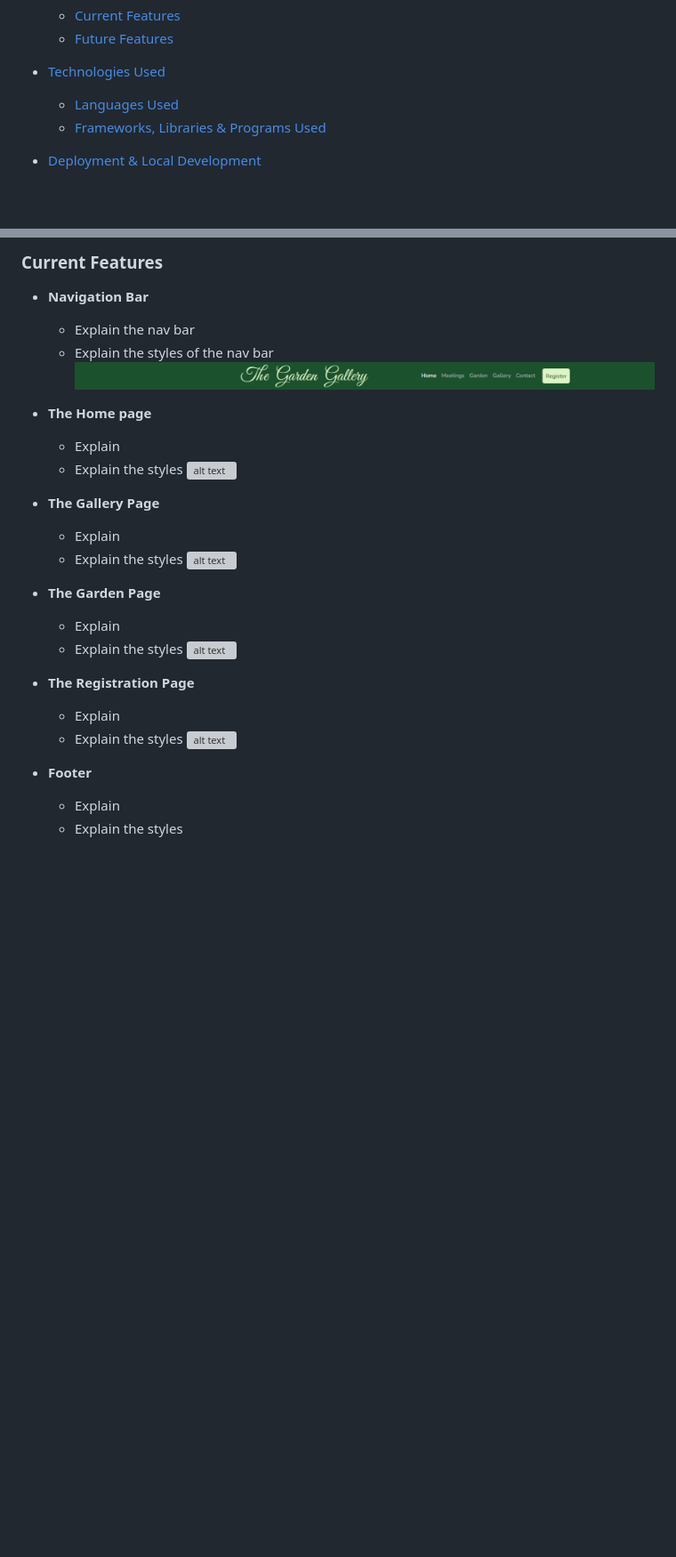
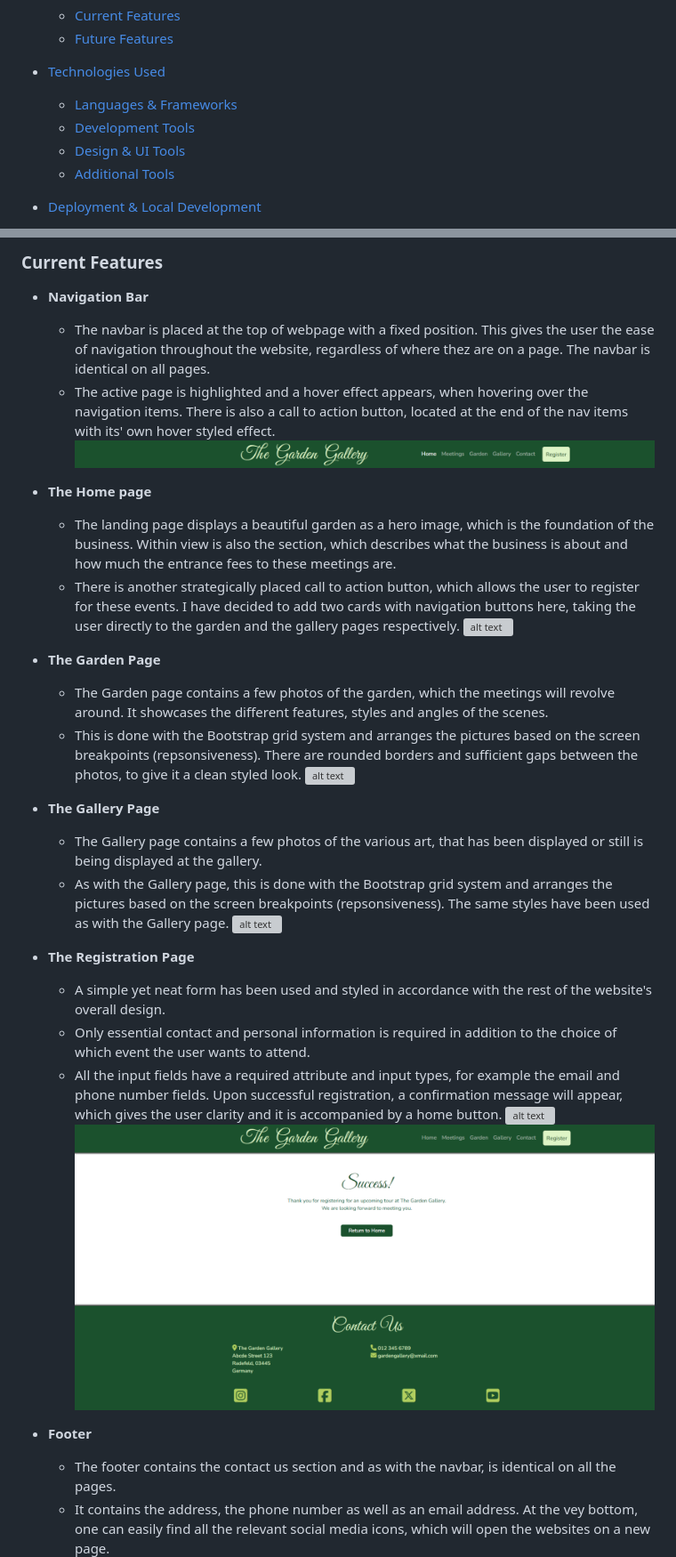
Before and after one commit to Gary-Burke/the-garden-gallery, a Markdown page: README.md, 2 parts joined by grey strips. Shown: that part at 89% size. GitHub-like rendering; pictures changed too: assets/images/features-success.png (added); folded sections open; blank space fills up the shorter version; grey boxes are pictures that could not be loaded.

```diff
--- a/README.md
+++ b/README.md
@@ -24,8 +24,10 @@ The live website can be viewed here: [The Garden Gallery](https://gary-burke.git
   * [Future Features](#future-features)
 
 * [Technologies Used](#technologies-used)
-  * [Languages Used](#languages-used)
-  * [Frameworks, Libraries & Programs Used](#frameworks-libraries--programs-used)
+  * [Languages & Frameworks](#languages--frameworks)
+  * [Development Tools](#development-tools)
+  * [Design & UI Tools](#design--ui-tools)
+  * [Additional Tools](#additional-tools)
 
 * [Deployment & Local Development](#deployment--local-development)
   * [Deployment](#deployment)
@@ -114,38 +116,41 @@ For this project I used Balsamiq to plan and draft the wireframes.
 
 - __Navigation Bar__
 
-  - Explain the nav bar
-  - Explain the styles of the nav bar
+  - The navbar is placed at the top of webpage with a fixed position. This gives the user the ease of navigation throughout the website, regardless of where thez are on a page. The navbar is identical on all pages.
+  - The active page is highlighted and a hover effect appears, when hovering over the navigation items. There is also a call to action button, located at the end of the nav items with its' own hover styled effect.
    ![alt text](assets/images/features-navbar.png)
 
 - __The Home page__
 
-  - Explain
-  - Explain the styles
+  - The landing page displays a beautiful garden as a hero image, which is the foundation of the business. Within view is also the section, which describes what the business is about and how much the entrance fees to these meetings are.
+  - There is another strategically placed call to action button, which allows the user to register for these events. I have decided to add two cards with navigation buttons here, taking the user directly to the garden and the gallery pages respectively.
   ![alt text](assets/images/features-homepage.png)
+
+- __The Garden Page__
+
+  - The Garden page contains a few photos of the garden, which the meetings will revolve around. It showcases the different features, styles and angles of the scenes.
+  - This is done with the Bootstrap grid system and arranges the pictures based on the screen breakpoints (repsonsiveness). There are rounded borders and sufficient gaps between the photos, to give it a clean styled look.
+  ![alt text](assets/images/features-garden.png)
 
 - __The Gallery Page__
 
-  - Explain
-  - Explain the styles
+  - The Gallery page contains a few photos of the various art, that has been displayed or still is being displayed at the gallery.
+  - As with the Gallery page, this is done with the Bootstrap grid system and arranges the pictures based on the screen breakpoints (repsonsiveness). The same styles have been used as with the Gallery page.
   ![alt text](assets/images/features-gallery.png)
-
-- __The Garden Page__
-
-  - Explain
-  - Explain the styles
-  ![alt text](assets/images/features-garden.png)
 
 - __The Registration Page__
 
-  - Explain
-  - Explain the styles
+  - A simple yet neat form has been used and styled in accordance with the rest of the website's overall design.
+  - Only essential contact and personal information is required in addition to the choice of which event the user wants to attend.
+  - All the input fields have a required attribute and input types, for example the email and phone number fields. Upon successful registration, a confirmation message will appear, which gives the user clarity and it is accompanied by a home button.
   ![alt text](assets/images/features-registration.png)
+  ![alt text](assets/images/features-success.png)
 
 - __Footer__
 
-  - Explain
-  - Explain the styles
+  - The footer contains the contact us section and as with the navbar, is identical on all the pages.
+  - It contains the address, the phone number as well as an email address.
+  At the vey bottom, one can easily find all the relevant social media icons, which will open the websites on a new page.
   ![alt text](assets/images/features-footer.png)
 
 ### Future Features
```
Also changed, not shown: other parts of README.md (+27 -1 lines).
